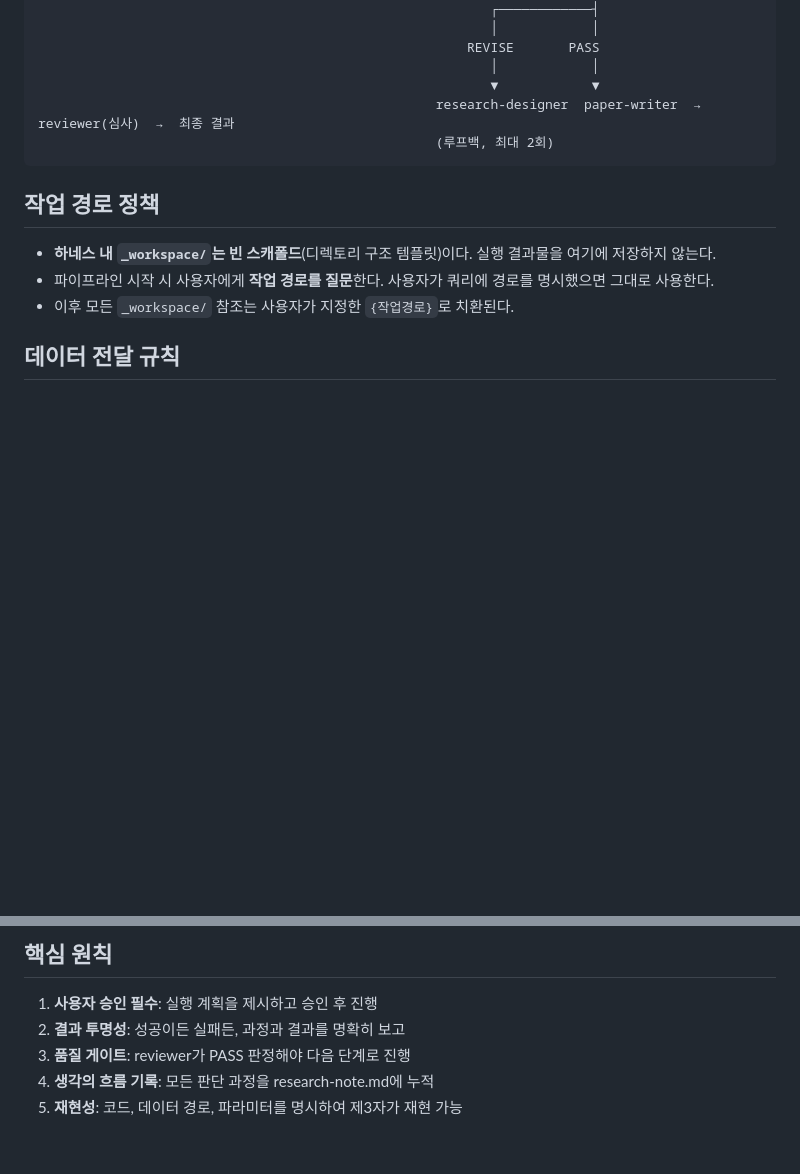
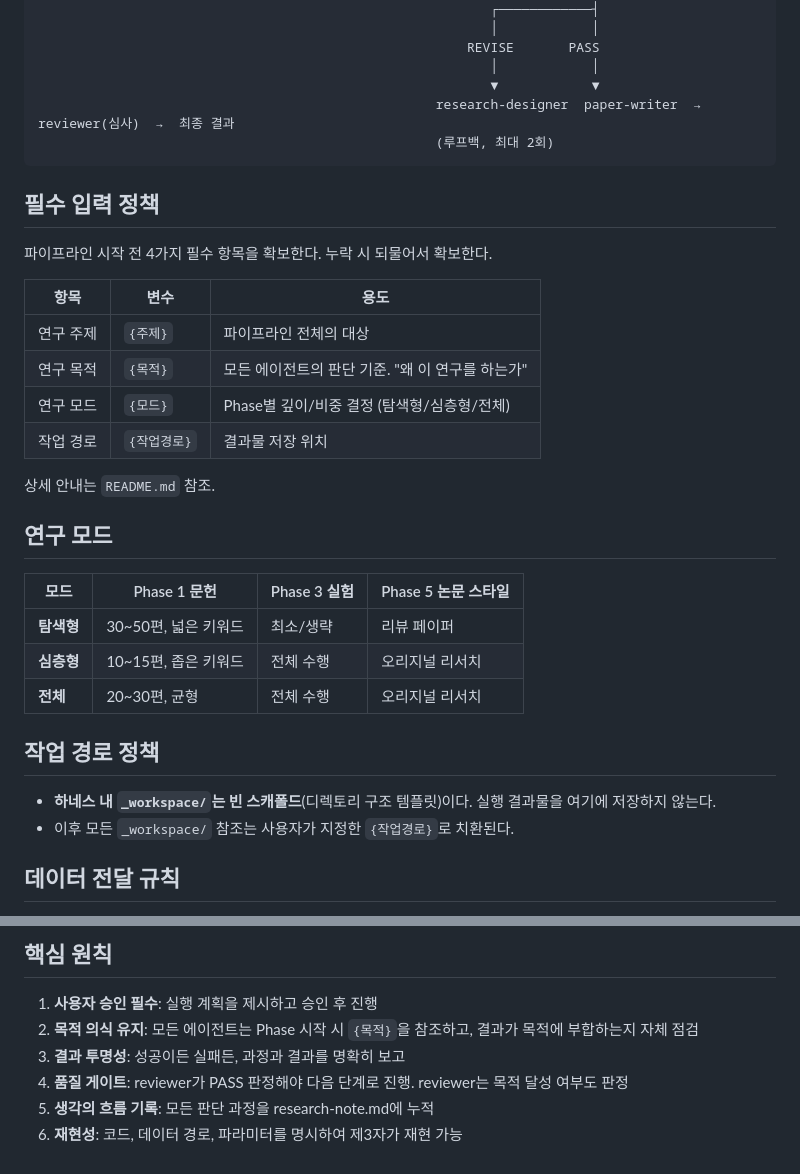
Before and after one commit to sswlab/SSWL-harness-ops, a Markdown page: 01-research-production/.claude/CLAUDE.md, 2 parts joined by grey strips. Rendered like a GitHub page; blank space fills up the shorter version.

````diff
--- a/01-research-production/.claude/CLAUDE.md
+++ b/01-research-production/.claude/CLAUDE.md
@@ -30,10 +30,30 @@ literature-reviewer  →  research-designer  →  research-executor  →  review
                                                    (루프백, 최대 2회)
 ```
 
+## 필수 입력 정책
+
+파이프라인 시작 전 4가지 필수 항목을 확보한다. 누락 시 되물어서 확보한다.
+
+| 항목 | 변수 | 용도 |
+|---|---|---|
+| 연구 주제 | `{주제}` | 파이프라인 전체의 대상 |
+| 연구 목적 | `{목적}` | 모든 에이전트의 판단 기준. "왜 이 연구를 하는가" |
+| 연구 모드 | `{모드}` | Phase별 깊이/비중 결정 (탐색형/심층형/전체) |
+| 작업 경로 | `{작업경로}` | 결과물 저장 위치 |
+
+상세 안내는 `README.md` 참조.
+
+## 연구 모드
+
+| 모드 | Phase 1 문헌 | Phase 3 실험 | Phase 5 논문 스타일 |
+|---|---|---|---|
+| **탐색형** | 30~50편, 넓은 키워드 | 최소/생략 | 리뷰 페이퍼 |
+| **심층형** | 10~15편, 좁은 키워드 | 전체 수행 | 오리지널 리서치 |
+| **전체** | 20~30편, 균형 | 전체 수행 | 오리지널 리서치 |
+
 ## 작업 경로 정책
 
 - **하네스 내 `_workspace/`는 빈 스캐폴드**(디렉토리 구조 템플릿)이다. 실행 결과물을 여기에 저장하지 않는다.
-- 파이프라인 시작 시 사용자에게 **작업 경로를 질문**한다. 사용자가 쿼리에 경로를 명시했으면 그대로 사용한다.
 - 이후 모든 `_workspace/` 참조는 사용자가 지정한 `{작업경로}`로 치환된다.
 
 ## 데이터 전달 규칙
@@ -75,7 +95,8 @@ literature-reviewer  →  research-designer  →  research-executor  →  review
 ## 핵심 원칙
 
 1. **사용자 승인 필수**: 실행 계획을 제시하고 승인 후 진행
-2. **결과 투명성**: 성공이든 실패든, 과정과 결과를 명확히 보고
-3. **품질 게이트**: reviewer가 PASS 판정해야 다음 단계로 진행
-4. **생각의 흐름 기록**: 모든 판단 과정을 research-note.md에 누적
-5. **재현성**: 코드, 데이터 경로, 파라미터를 명시하여 제3자가 재현 가능
+2. **목적 의식 유지**: 모든 에이전트는 Phase 시작 시 `{목적}`을 참조하고, 결과가 목적에 부합하는지 자체 점검
+3. **결과 투명성**: 성공이든 실패든, 과정과 결과를 명확히 보고
+4. **품질 게이트**: reviewer가 PASS 판정해야 다음 단계로 진행. reviewer는 목적 달성 여부도 판정
+5. **생각의 흐름 기록**: 모든 판단 과정을 research-note.md에 누적
+6. **재현성**: 코드, 데이터 경로, 파라미터를 명시하여 제3자가 재현 가능
````
Also changed, not shown: 01-research-production/README.md (added, +91 -0 lines), 1 other file.
